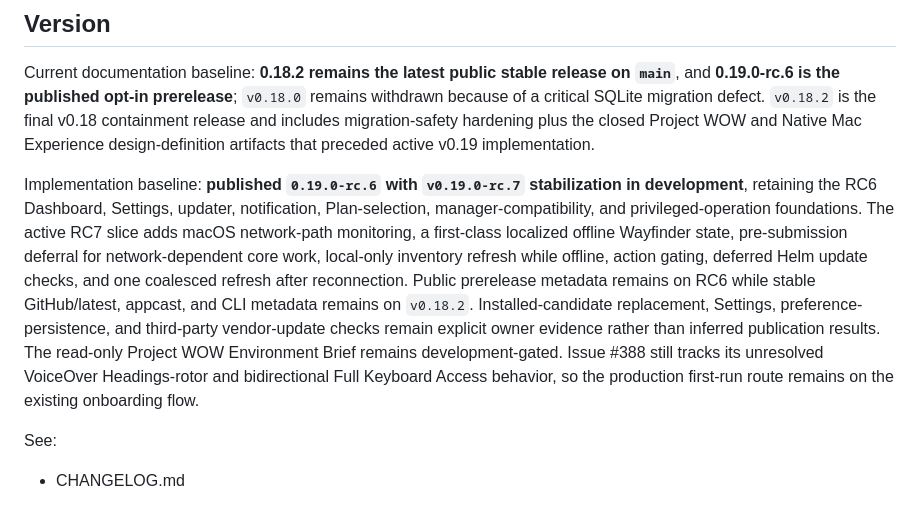
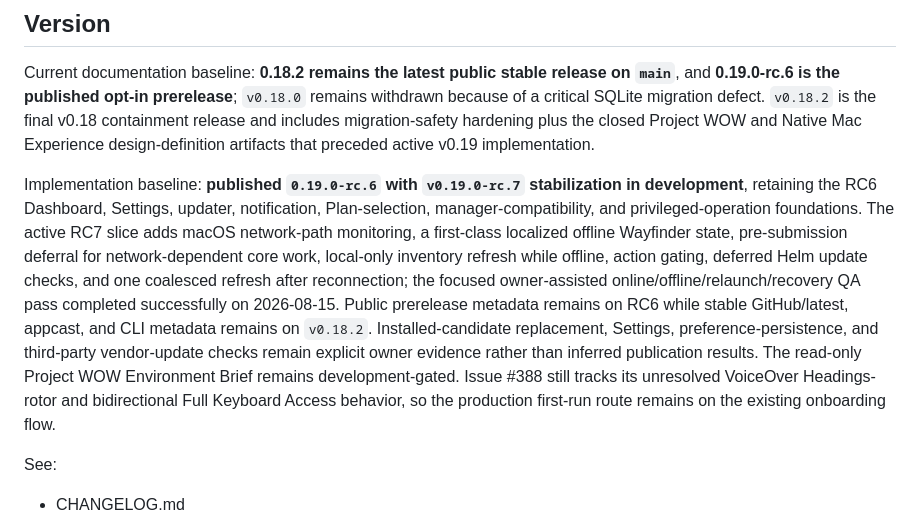
Before and after one commit to jasoncavinder/Helm, a Markdown page: docs/CURRENT_STATE.md, the part around one of its changes. Rendered like a GitHub page.

```diff
--- a/docs/CURRENT_STATE.md
+++ b/docs/CURRENT_STATE.md
@@ -10,7 +10,7 @@ It reflects reality, not intention.
 
 Current documentation baseline: **0.18.2 remains the latest public stable release on `main`**, and **0.19.0-rc.6 is the published opt-in prerelease**; `v0.18.0` remains withdrawn because of a critical SQLite migration defect. `v0.18.2` is the final v0.18 containment release and includes migration-safety hardening plus the closed Project WOW and Native Mac Experience design-definition artifacts that preceded active v0.19 implementation.
 
-Implementation baseline: **published `0.19.0-rc.6` with `v0.19.0-rc.7` stabilization in development**, retaining the RC6 Dashboard, Settings, updater, notification, Plan-selection, manager-compatibility, and privileged-operation foundations. The active RC7 slice adds macOS network-path monitoring, a first-class localized offline Wayfinder state, pre-submission deferral for network-dependent core work, local-only inventory refresh while offline, action gating, deferred Helm update checks, and one coalesced refresh after reconnection. Public prerelease metadata remains on RC6 while stable GitHub/latest, appcast, and CLI metadata remains on `v0.18.2`. Installed-candidate replacement, Settings, preference-persistence, and third-party vendor-update checks remain explicit owner evidence rather than inferred publication results. The read-only Project WOW Environment Brief remains development-gated. Issue #388 still tracks its unresolved VoiceOver Headings-rotor and bidirectional Full Keyboard Access behavior, so the production first-run route remains on the existing onboarding flow.
+Implementation baseline: **published `0.19.0-rc.6` with `v0.19.0-rc.7` stabilization in development**, retaining the RC6 Dashboard, Settings, updater, notification, Plan-selection, manager-compatibility, and privileged-operation foundations. The active RC7 slice adds macOS network-path monitoring, a first-class localized offline Wayfinder state, pre-submission deferral for network-dependent core work, local-only inventory refresh while offline, action gating, deferred Helm update checks, and one coalesced refresh after reconnection; the focused owner-assisted online/offline/relaunch/recovery QA pass completed successfully on 2026-08-15. Public prerelease metadata remains on RC6 while stable GitHub/latest, appcast, and CLI metadata remains on `v0.18.2`. Installed-candidate replacement, Settings, preference-persistence, and third-party vendor-update checks remain explicit owner evidence rather than inferred publication results. The read-only Project WOW Environment Brief remains development-gated. Issue #388 still tracks its unresolved VoiceOver Headings-rotor and bidirectional Full Keyboard Access behavior, so the production first-run route remains on the existing onboarding flow.
 
 See:
 - CHANGELOG.md
```
Also changed, not shown: other parts of docs/CURRENT_STATE.md (+1 -1 lines), docs/NEXT_STEPS.md (+1 -1 lines), docs/validation/v0.19.0-rc.7-readiness.md (added, +31 -0 lines).
